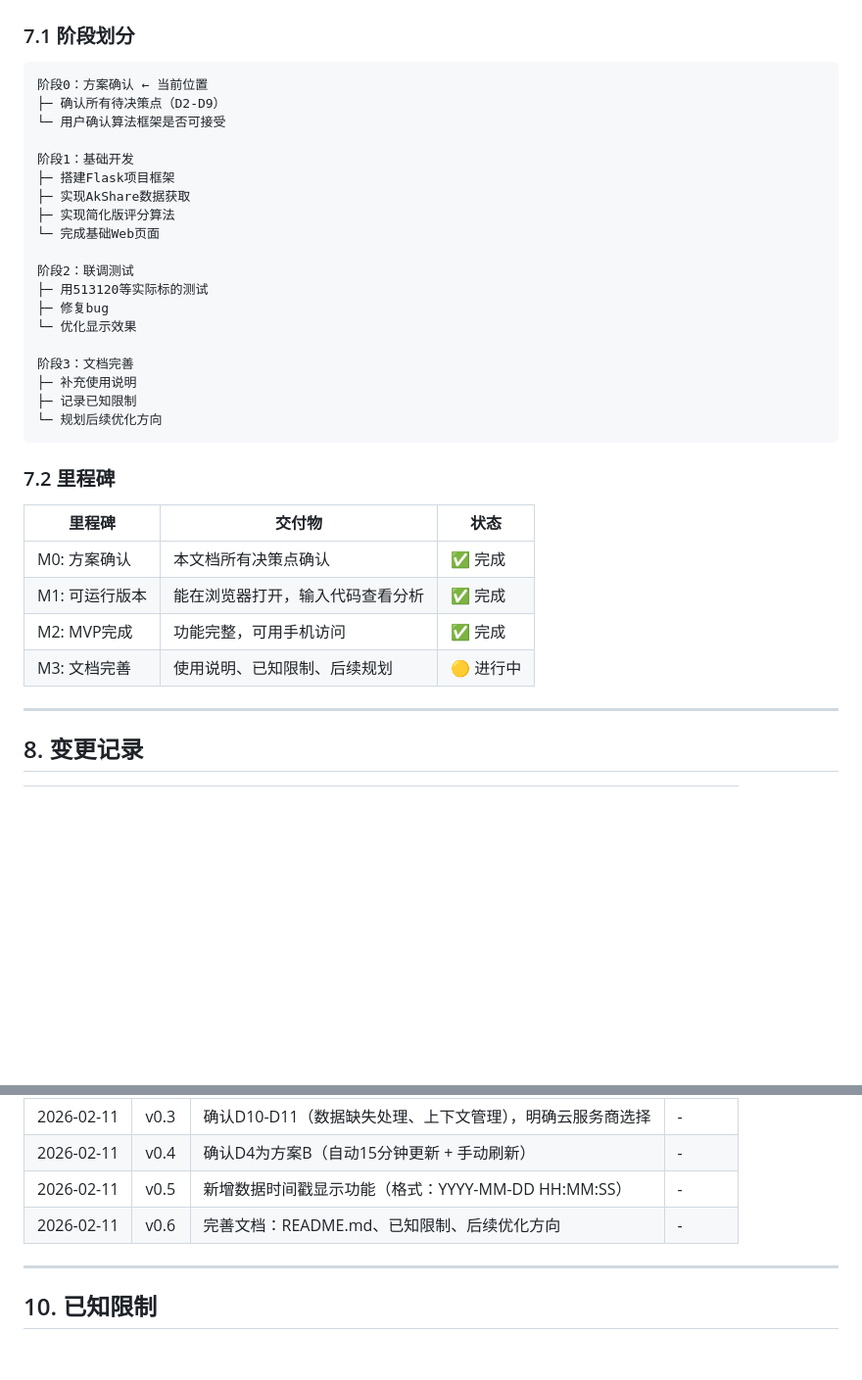
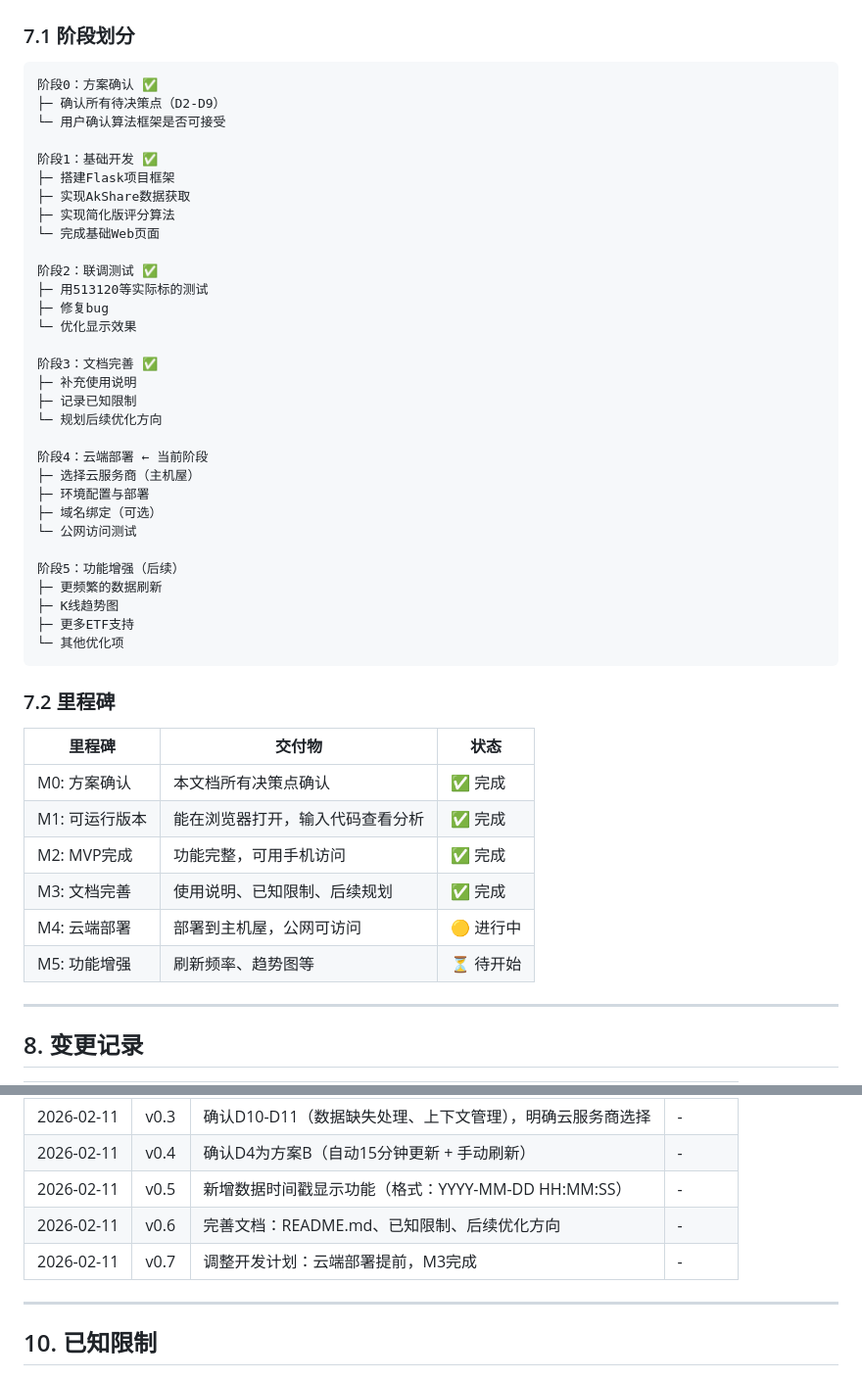
Before and after one commit to kennyzhang2026/stock_analyst, a Markdown page: PROJECT_PLAN.md, 2 parts joined by grey strips. Shown at 98% size. GitHub-like rendering; blank space fills up the shorter version.

Commit message:
docs: Adjust development plan - cloud deployment prioritized
- Add Phase 4: Cloud Deployment (current phase)
- Add Phase 5: Feature Enhancement (future)
- Update milestones: M3 completed, M4 in progress
- Cloud deployment moved up per user request

````diff
--- a/PROJECT_PLAN.md
+++ b/PROJECT_PLAN.md
@@ -269,25 +269,37 @@ stock_analyst/
 ### 7.1 阶段划分
 
 ```
-阶段0：方案确认 ← 当前位置
+阶段0：方案确认 ✅
 ├─ 确认所有待决策点（D2-D9）
 └─ 用户确认算法框架是否可接受
 
-阶段1：基础开发
+阶段1：基础开发 ✅
 ├─ 搭建Flask项目框架
 ├─ 实现AkShare数据获取
 ├─ 实现简化版评分算法
 └─ 完成基础Web页面
 
-阶段2：联调测试
+阶段2：联调测试 ✅
 ├─ 用513120等实际标的测试
 ├─ 修复bug
 └─ 优化显示效果
 
-阶段3：文档完善
+阶段3：文档完善 ✅
 ├─ 补充使用说明
 ├─ 记录已知限制
 └─ 规划后续优化方向
+
+阶段4：云端部署 ← 当前阶段
+├─ 选择云服务商（主机屋）
+├─ 环境配置与部署
+├─ 域名绑定（可选）
+└─ 公网访问测试
+
+阶段5：功能增强（后续）
+├─ 更频繁的数据刷新
+├─ K线趋势图
+├─ 更多ETF支持
+└─ 其他优化项
 ```
 
 ### 7.2 里程碑
@@ -297,7 +309,9 @@ stock_analyst/
 | M0: 方案确认 | 本文档所有决策点确认 | ✅ 完成 |
 | M1: 可运行版本 | 能在浏览器打开，输入代码查看分析 | ✅ 完成 |
 | M2: MVP完成 | 功能完整，可用手机访问 | ✅ 完成 |
-| M3: 文档完善 | 使用说明、已知限制、后续规划 | 🟡 进行中 |
+| M3: 文档完善 | 使用说明、已知限制、后续规划 | ✅ 完成 |
+| M4: 云端部署 | 部署到主机屋，公网可访问 | 🟡 进行中 |
+| M5: 功能增强 | 刷新频率、趋势图等 | ⏳ 待开始 |
 
 ---
 
@@ -311,6 +325,7 @@ stock_analyst/
 | 2026-02-11 | v0.4 | 确认D4为方案B（自动15分钟更新 + 手动刷新） | - |
 | 2026-02-11 | v0.5 | 新增数据时间戳显示功能（格式：YYYY-MM-DD HH:MM:SS） | - |
 | 2026-02-11 | v0.6 | 完善文档：README.md、已知限制、后续优化方向 | - |
+| 2026-02-11 | v0.7 | 调整开发计划：云端部署提前，M3完成 | - |
 
 ---
 
````
